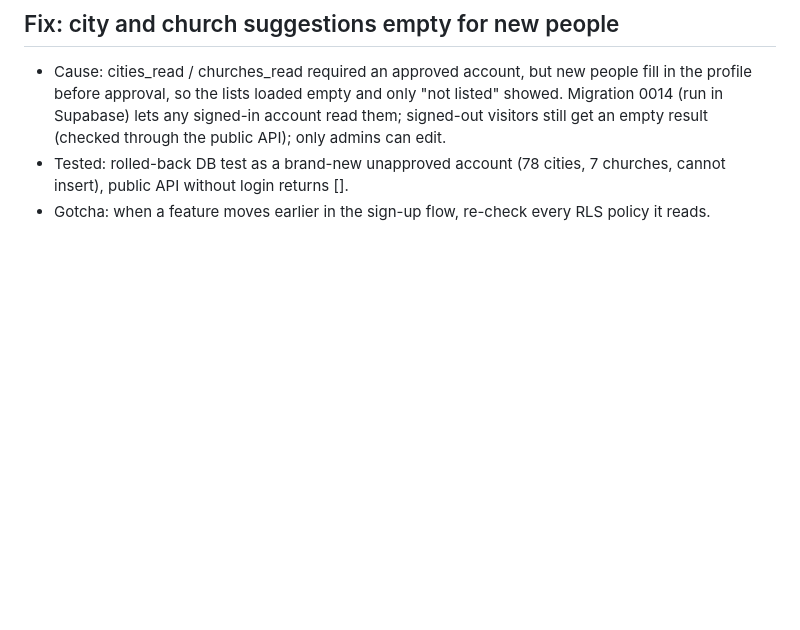
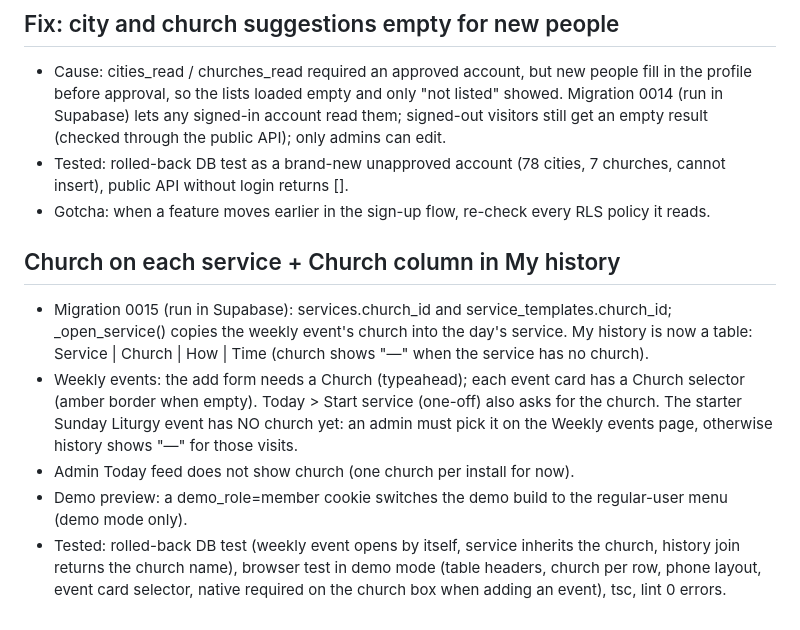
Before and after one commit to morcosfady/kanisa-checkin, a Markdown page: docs/HANDOFF.md, the part around the change. Rendered like a GitHub page; blank space fills up the shorter version.

Commit message:
Handoff: church on services and history

```diff
--- a/docs/HANDOFF.md
+++ b/docs/HANDOFF.md
@@ -129,3 +129,10 @@
 - Cause: cities_read / churches_read required an approved account, but new people fill in the profile before approval, so the lists loaded empty and only "not listed" showed. Migration 0014 (run in Supabase) lets any signed-in account read them; signed-out visitors still get an empty result (checked through the public API); only admins can edit.
 - Tested: rolled-back DB test as a brand-new unapproved account (78 cities, 7 churches, cannot insert), public API without login returns [].
 - Gotcha: when a feature moves earlier in the sign-up flow, re-check every RLS policy it reads.
+
+## Church on each service + Church column in My history
+- Migration 0015 (run in Supabase): services.church_id and service_templates.church_id; _open_service() copies the weekly event's church into the day's service. My history is now a table: Service | Church | How | Time (church shows "—" when the service has no church).
+- Weekly events: the add form needs a Church (typeahead); each event card has a Church selector (amber border when empty). Today > Start service (one-off) also asks for the church. The starter Sunday Liturgy event has NO church yet: an admin must pick it on the Weekly events page, otherwise history shows "—" for those visits.
+- Admin Today feed does not show church (one church per install for now).
+- Demo preview: a demo_role=member cookie switches the demo build to the regular-user menu (demo mode only).
+- Tested: rolled-back DB test (weekly event opens by itself, service inherits the church, history join returns the church name), browser test in demo mode (table headers, church per row, phone layout, event card selector, native required on the church box when adding an event), tsc, lint 0 errors.
```
